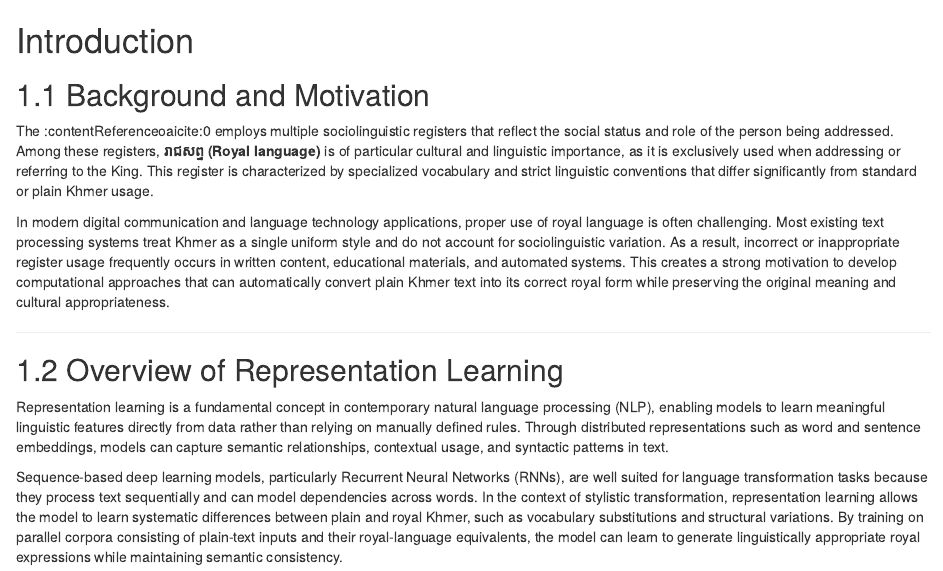
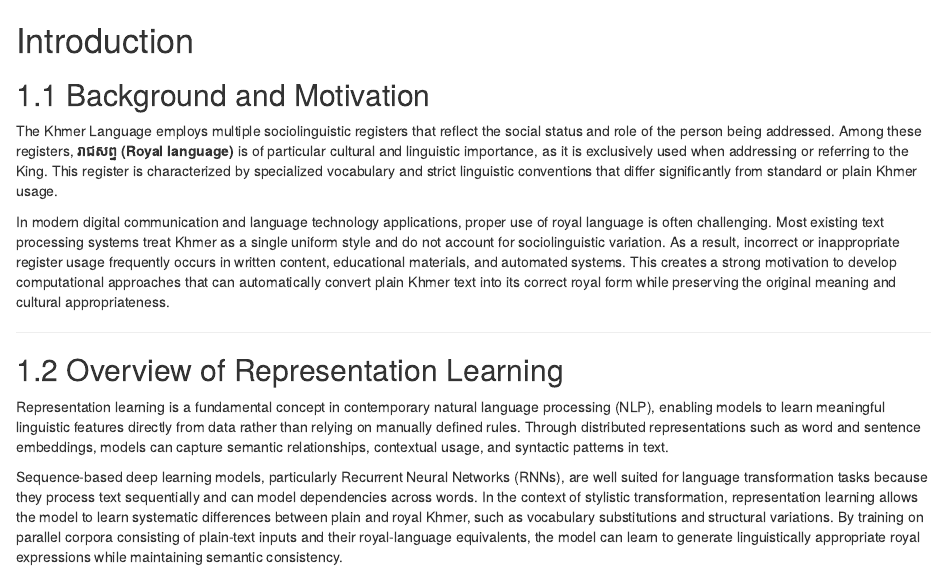
Before and after one commit to phoeurnkimhor/khmer-style-transfer, an R Markdown document (reports/draft.Rmd): the page in a window 1100 px wide, from its top. The pictures show the output file reports/draft.html that the author committed with the source, opened offline.

Commit message:
Fix Jame's Point V1

```diff
--- a/reports/draft.Rmd
+++ b/reports/draft.Rmd
@@ -62,7 +62,7 @@ Lecturers: \textbf{Dr. KHON Vanny (Course)} \\
 
 ## 1.1 Background and Motivation
 
-The :contentReference[oaicite:0]{index=0} employs multiple sociolinguistic registers that reflect the social status and role of the person being addressed. Among these registers, **រាជសព្ទ (Royal language)** is of particular cultural and linguistic importance, as it is exclusively used when addressing or referring to the King. This register is characterized by specialized vocabulary and strict linguistic conventions that differ significantly from standard or plain Khmer usage.
+The Khmer Language employs multiple sociolinguistic registers that reflect the social status and role of the person being addressed. Among these registers, **រាជសព្ទ (Royal language)** is of particular cultural and linguistic importance, as it is exclusively used when addressing or referring to the King. This register is characterized by specialized vocabulary and strict linguistic conventions that differ significantly from standard or plain Khmer usage.
 
 In modern digital communication and language technology applications, proper use of royal language is often challenging. Most existing text processing systems treat Khmer as a single uniform style and do not account for sociolinguistic variation. As a result, incorrect or inappropriate register usage frequently occurs in written content, educational materials, and automated systems. This creates a strong motivation to develop computational approaches that can automatically convert plain Khmer text into its correct royal form while preserving the original meaning and cultural appropriateness.
 
```
Also changed, not shown: reports/draft.html.
